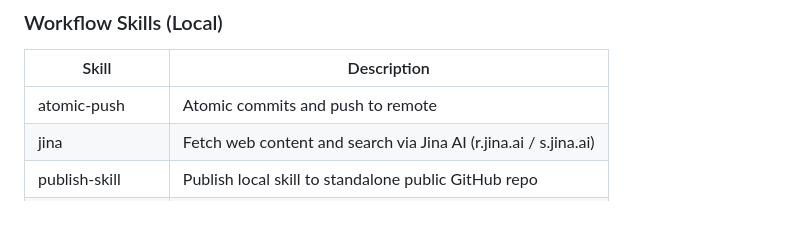
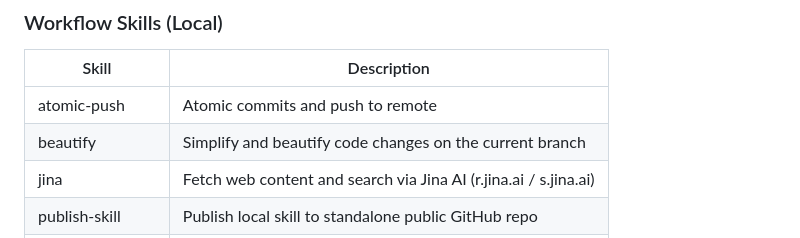
Before and after one commit to chrisliu298/dotfiles, a Markdown page: agents/extensions/README.md, the part around the change. Rendered like a GitHub page; blank space fills up the shorter version.

Commit message:
Add beautify skill for code simplification
Co-Authored-By: Claude Opus 4.6 (1M context) <noreply@anthropic.com>

```diff
--- a/agents/extensions/README.md
+++ b/agents/extensions/README.md
@@ -47,6 +47,7 @@ Published skills are synced to their standalone GitHub repos via `./dotfiles.sh
 | Skill | Description |
 |-------|-------------|
 | atomic-push | Atomic commits and push to remote |
+| beautify | Simplify and beautify code changes on the current branch |
 | jina | Fetch web content and search via Jina AI (r.jina.ai / s.jina.ai) |
 | publish-skill | Publish local skill to standalone public GitHub repo |
 | push | Single-commit push to remote |
```
Also changed, not shown: 2 other files.
